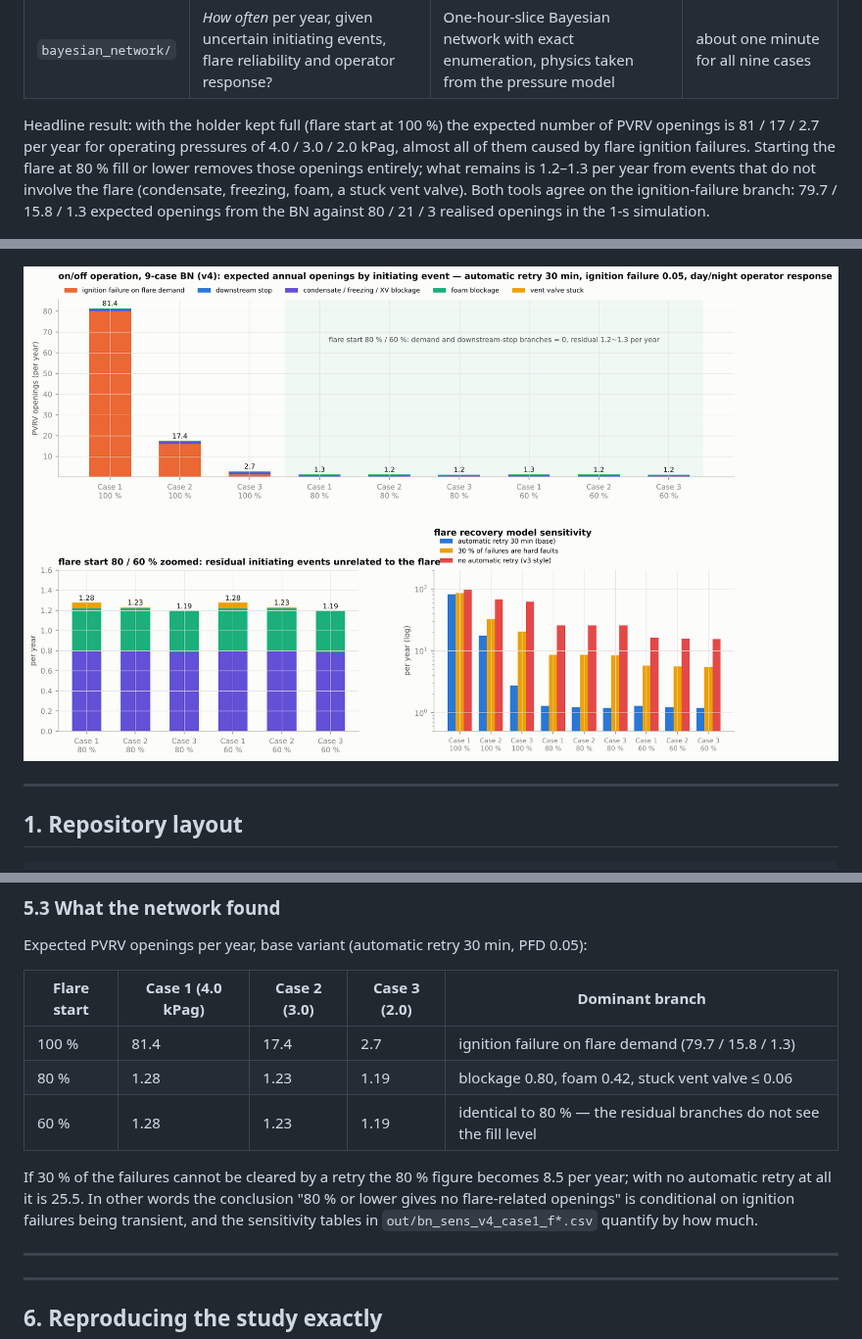
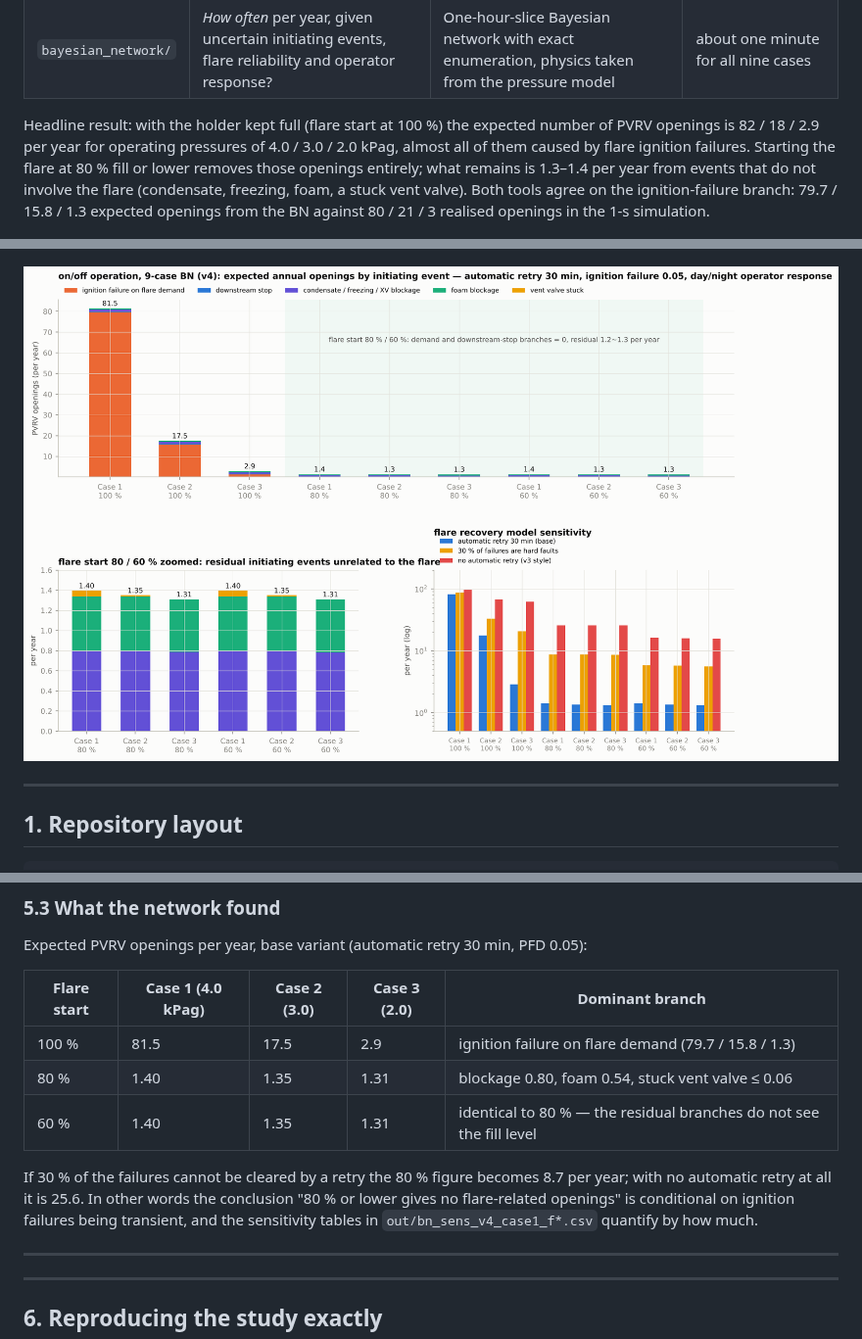
Before and after one commit to drinkgarlic/biogas-pvrv-BN, a Markdown page: README.md, 3 parts joined by grey strips. Shown at 98% size. Rendered like a GitHub page; pictures changed too: results/figures/bn_onoff_9cases.png.

```diff
--- a/README.md
+++ b/README.md
@@ -16,7 +16,7 @@ Two questions are answered, one by each package.
 | `pressure_model/` | *When* does the PVRV open, given production, holder fill, weather and downstream behaviour? | Lumped ideal-gas model, 1-s time step, one year (31.5 million steps) | < 1 min per year with numba, 12–25 min in pure Python |
 | `bayesian_network/` | *How often* per year, given uncertain initiating events, flare reliability and operator response? | One-hour-slice Bayesian network with exact enumeration, physics taken from the pressure model | about one minute for all nine cases |
 
-Headline result: with the holder kept full (flare start at 100 %) the expected number of PVRV openings is 81 / 17 / 2.7 per year for operating pressures of 4.0 / 3.0 / 2.0 kPag, almost all of them caused by flare ignition failures. Starting the flare at 80 % fill or lower removes those openings entirely; what remains is 1.2–1.3 per year from events that do not involve the flare (condensate, freezing, foam, a stuck vent valve). Both tools agree on the ignition-failure branch: 79.7 / 15.8 / 1.3 expected openings from the BN against 80 / 21 / 3 realised openings in the 1-s simulation.
+Headline result: with the holder kept full (flare start at 100 %) the expected number of PVRV openings is 82 / 18 / 2.9 per year for operating pressures of 4.0 / 3.0 / 2.0 kPag, almost all of them caused by flare ignition failures. Starting the flare at 80 % fill or lower removes those openings entirely; what remains is 1.3–1.4 per year from events that do not involve the flare (condensate, freezing, foam, a stuck vent valve). Both tools agree on the ignition-failure branch: 79.7 / 15.8 / 1.3 expected openings from the BN against 80 / 21 / 3 realised openings in the 1-s simulation.
 
 ![nine on/off cases: holder fill and PVRV openings](results/figures/onoff_9cases_fill_pv.png)
 
@@ -170,11 +172,11 @@ Expected PVRV openings per year, base variant (automatic retry 30 min, PFD 0.05)
 
 | Flare start | Case 1 (4.0 kPag) | Case 2 (3.0) | Case 3 (2.0) | Dominant branch |
 |---|---|---|---|---|
-| 100 % | 81.4 | 17.4 | 2.7 | ignition failure on flare demand (79.7 / 15.8 / 1.3) |
-| 80 % | 1.28 | 1.23 | 1.19 | blockage 0.80, foam 0.42, stuck vent valve ≤ 0.06 |
-| 60 % | 1.28 | 1.23 | 1.19 | identical to 80 % — the residual branches do not see the fill level |
+| 100 % | 81.5 | 17.5 | 2.9 | ignition failure on flare demand (79.7 / 15.8 / 1.3) |
+| 80 % | 1.40 | 1.35 | 1.31 | blockage 0.80, foam 0.54, stuck vent valve ≤ 0.06 |
+| 60 % | 1.40 | 1.35 | 1.31 | identical to 80 % — the residual branches do not see the fill level |
 
-If 30 % of the failures cannot be cleared by a retry the 80 % figure becomes 8.5 per year; with no automatic retry at all it is 25.5. In other words the conclusion "80 % or lower gives no flare-related openings" is conditional on ignition failures being transient, and the sensitivity tables in `out/bn_sens_v4_case1_f*.csv` quantify by how much.
+If 30 % of the failures cannot be cleared by a retry the 80 % figure becomes 8.7 per year; with no automatic retry at all it is 25.6. In other words the conclusion "80 % or lower gives no flare-related openings" is conditional on ignition failures being transient, and the sensitivity tables in `out/bn_sens_v4_case1_f*.csv` quantify by how much.
 
 ---
 
```
Also changed, not shown: other parts of README.md (+2 -0 lines), results/figures/bn_onoff_case1_weekly.png, 15 other files.
